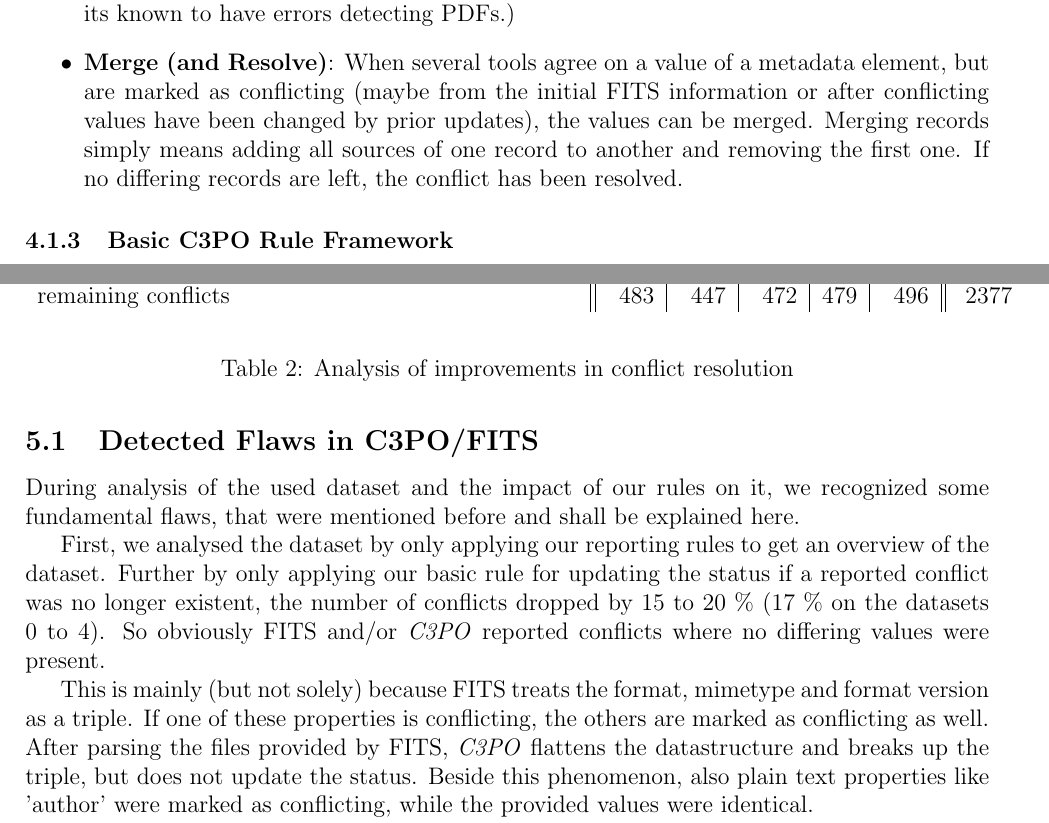
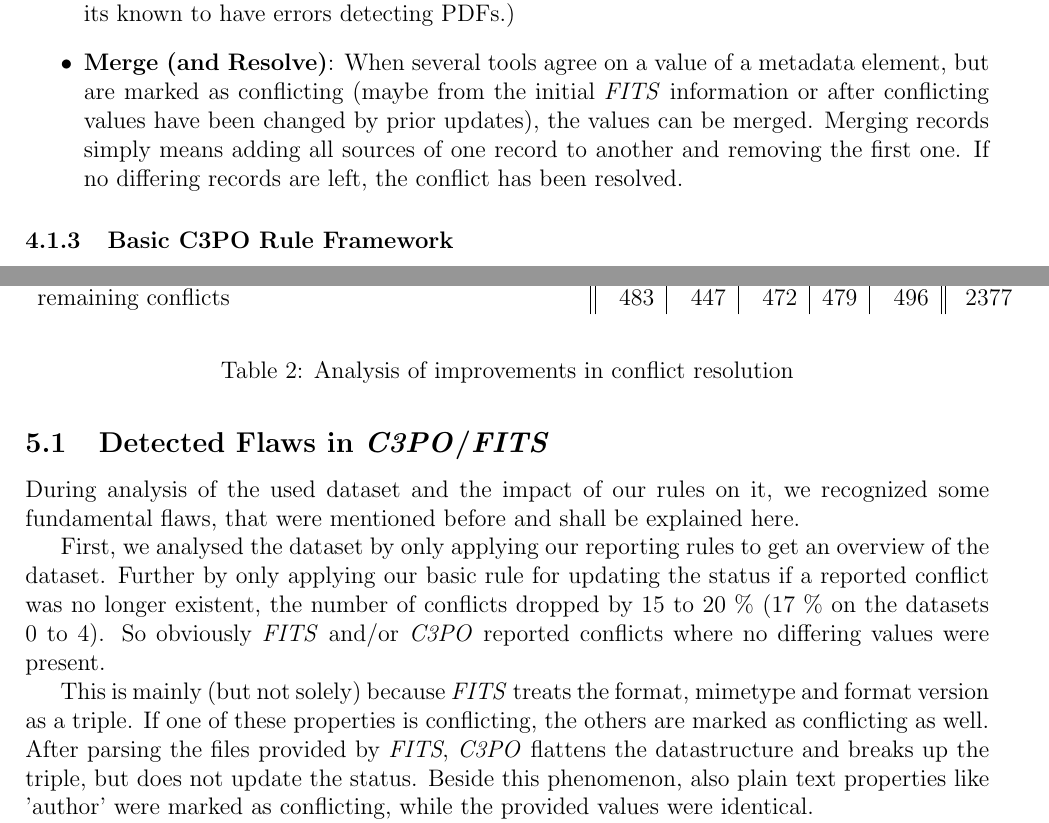
Before and after one commit to peshkira/c3po, a LaTeX document (docs/report.tex): two parts of pages 5 and 8 of 9, joined at a grey line, cut so that both start at the same text. Compiled offline with pdfLaTeX.

Commit message:
emphasise "FITS"

```diff
--- a/docs/report.tex
+++ b/docs/report.tex
@@ -155,7 +155,7 @@ There exist several different strategies on how a conflict can be resolved. This
 \begin{itemize}
 \item \textbf{Update}: When a tool is known to report an unusual string representation for a fact, this difference causes conflicts (e.g. Jhove or NLNZ report the sampling\_frequency\_unit as ``in.'' while other tools use ``inches'' - although they mean the same fact, it is a conflict for \emph{C3PO}). By simply changing these values, conflicts can be resolved.
 \item \textbf{Ignore}: When it's known, that a tool sometimes reports false values on a specific metadata element (especially when other tools report different values), then these false values can just be ignored. (For example, if Exiftool reports some format string, and at least two others claim it to be ``Portable Document Format``, Exiftool can be ignored because its known to have errors detecting PDFs.)
-\item \textbf{Merge (and Resolve)}: When several tools agree on a value of a metadata element, but are marked as conflicting (maybe from the initial FITS information or after conflicting values have been changed by prior updates), the values can be merged. Merging records simply means adding all sources of one record to another and removing the first one. If no differing records are left, the conflict has been resolved.
+\item \textbf{Merge (and Resolve)}: When several tools agree on a value of a metadata element, but are marked as conflicting (maybe from the initial \emph{FITS} information or after conflicting values have been changed by prior updates), the values can be merged. Merging records simply means adding all sources of one record to another and removing the first one. If no differing records are left, the conflict has been resolved.
 
 \end{itemize}
 
@@ -255,12 +255,12 @@ remaining conflicts & 483 &	447	& 472 &	479	& 496 &	2377
 \label{tab:conflicts}
 \end{table}
 
-\subsection{Detected Flaws in C3PO/FITS}
+\subsection{Detected Flaws in \emph{C3PO}/\emph{FITS}}
 During analysis of the used dataset and the impact of our rules on it, we recognized some fundamental flaws, that were mentioned before and shall be explained here.
 
-First, we analysed the dataset by only applying our reporting rules to get an overview of the dataset. Further by only applying our basic rule for updating the status if a reported conflict was no longer existent, the number of conflicts dropped by 15 to 20 \% (17 \% on the datasets 0 to 4). So obviously FITS and/or \emph{C3PO} reported conflicts where no differing values were present.
+First, we analysed the dataset by only applying our reporting rules to get an overview of the dataset. Further by only applying our basic rule for updating the status if a reported conflict was no longer existent, the number of conflicts dropped by 15 to 20 \% (17 \% on the datasets 0 to 4). So obviously \emph{FITS} and/or \emph{C3PO} reported conflicts where no differing values were present.
 
-This is mainly (but not solely) because FITS treats the format, mimetype and format version as a triple. If one of these properties is conflicting, the others are marked as conflicting as well. After parsing the files provided by FITS, \emph{C3PO} flattens the datastructure and breaks up the triple, but does not update the status. Beside this phenomenon, also plain text properties like 'author' were marked as conflicting, while the provided values were identical.
+This is mainly (but not solely) because \emph{FITS} treats the format, mimetype and format version as a triple. If one of these properties is conflicting, the others are marked as conflicting as well. After parsing the files provided by \emph{FITS}, \emph{C3PO} flattens the datastructure and breaks up the triple, but does not update the status. Beside this phenomenon, also plain text properties like 'author' were marked as conflicting, while the provided values were identical.
 
 Further, beside the unresolved initial conflicts, a more severe flaw of \emph{C3PO} was detected during code analysis: The backend datastructure stores a list of values and a list of sources per metadata record. If the record has a single value, only one value is stored and with it a list of sources that reported the value. On the other hand, if a conflict is present, values and sources are stored in two lists and are only ''linked`` by preserving their respective order. This introduces the problem, that if a conflicting record has multiple sources, only the first of them can be stored. While during processing of the elements in \emph{C3PO} all information is available in memory, essential data (additional sources on conflicting records) is lost as soon as the elements are persisted.
 
```
Also changed, not shown: docs/report.tex (6 more changed lines).
